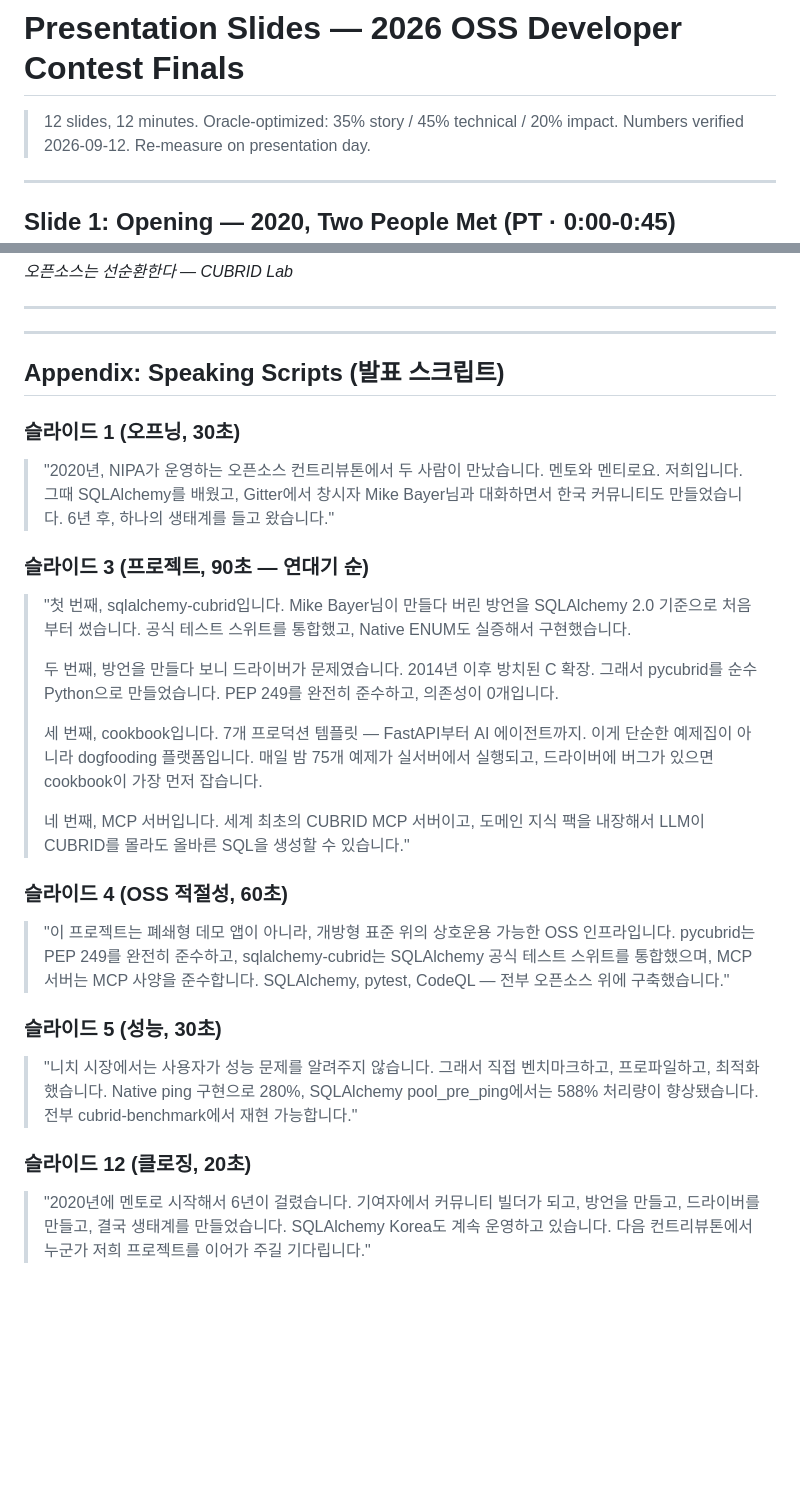
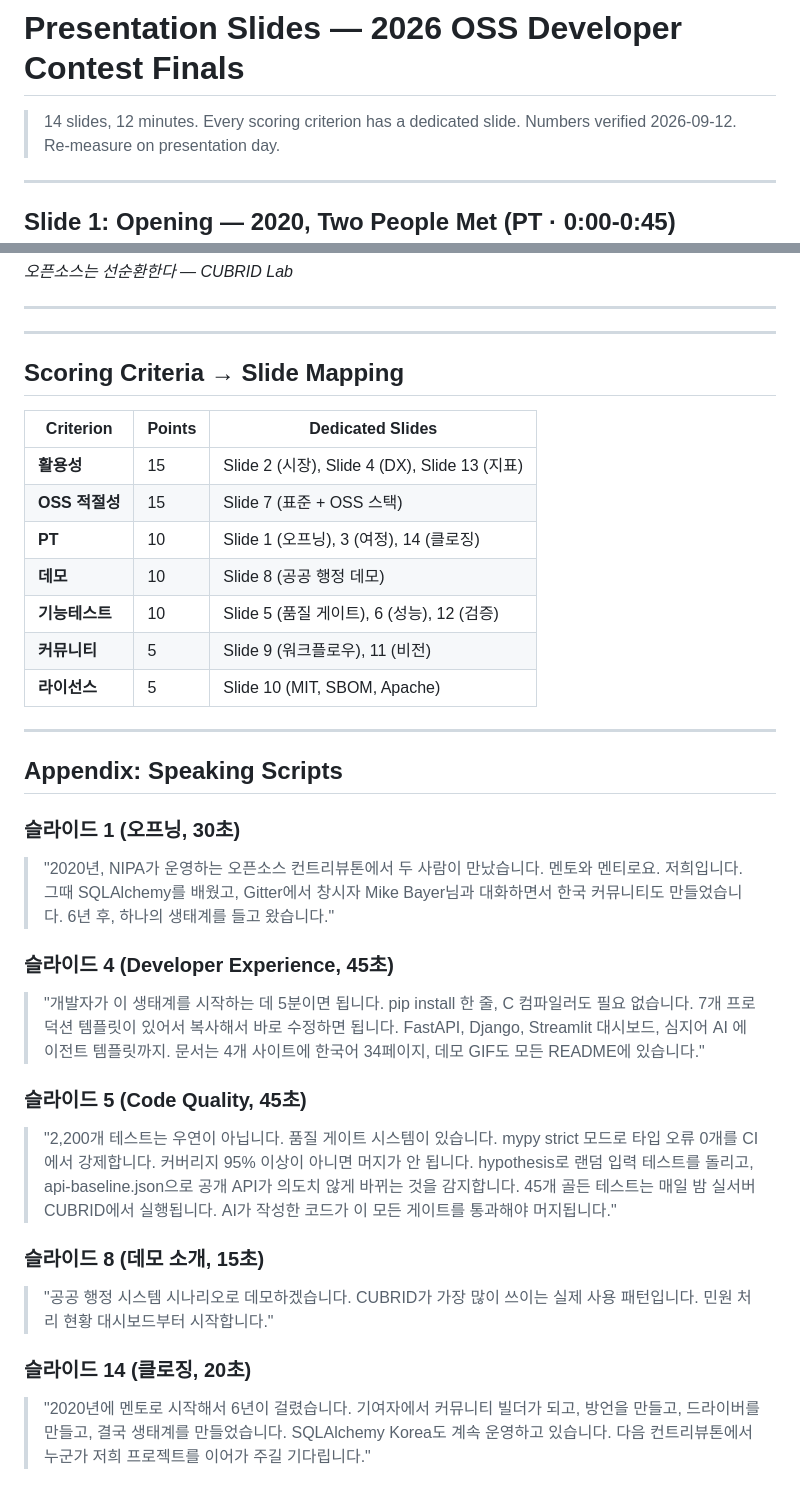
Before and after one commit to cubrid-lab/showcase, a Markdown page: contests/2026-ossdevon/SLIDES.md, 2 parts joined by grey strips. GitHub-like rendering; blank space fills up the shorter version.

```diff
--- a/contests/2026-ossdevon/SLIDES.md
+++ b/contests/2026-ossdevon/SLIDES.md
@@ -1,6 +1,6 @@
 # Presentation Slides — 2026 OSS Developer Contest Finals
 
-> 12 slides, 12 minutes. Oracle-optimized: 35% story / 45% technical / 20% impact.
+> 14 slides, 12 minutes. Every scoring criterion has a dedicated slide.
 > Numbers verified 2026-09-12. Re-measure on presentation day.
 
 ---
@@ -243,7 +276,21 @@ pip install pycubrid    # 2014년의 갭, 2026년에 닫았다
 ---
 ---
 
-## Appendix: Speaking Scripts (발표 스크립트)
+## Scoring Criteria → Slide Mapping
+
+| Criterion | Points | Dedicated Slides |
+|---|---|---|
+| **활용성** | 15 | Slide 2 (시장), Slide 4 (DX), Slide 13 (지표) |
+| **OSS 적절성** | 15 | Slide 7 (표준 + OSS 스택) |
+| **PT** | 10 | Slide 1 (오프닝), 3 (여정), 14 (클로징) |
+| **데모** | 10 | Slide 8 (공공 행정 데모) |
+| **기능테스트** | 10 | Slide 5 (품질 게이트), 6 (성능), 12 (검증) |
+| **커뮤니티** | 5 | Slide 9 (워크플로우), 11 (비전) |
+| **라이선스** | 5 | Slide 10 (MIT, SBOM, Apache) |
+
+---
+
+## Appendix: Speaking Scripts
 
 ### 슬라이드 1 (오프닝, 30초)
 > "2020년, NIPA가 운영하는 오픈소스 컨트리뷰톤에서 두 사람이 만났습니다.
@@ -251,39 +298,28 @@ pip install pycubrid    # 2014년의 갭, 2026년에 닫았다
 > 그때 SQLAlchemy를 배웠고, Gitter에서 창시자 Mike Bayer님과 대화하면서
 > 한국 커뮤니티도 만들었습니다. 6년 후, 하나의 생태계를 들고 왔습니다."
 
-### 슬라이드 3 (프로젝트, 90초 — 연대기 순)
-> "첫 번째, sqlalchemy-cubrid입니다. Mike Bayer님이 만들다 버린 방언을
-> SQLAlchemy 2.0 기준으로 처음부터 썼습니다. 공식 테스트 스위트를 통합했고,
-> Native ENUM도 실증해서 구현했습니다.
->
-> 두 번째, 방언을 만들다 보니 드라이버가 문제였습니다.
-> 2014년 이후 방치된 C 확장. 그래서 pycubrid를 순수 Python으로
-> 만들었습니다. PEP 249를 완전히 준수하고, 의존성이 0개입니다.
->
-> 세 번째, cookbook입니다. 7개 프로덕션 템플릿 — FastAPI부터 AI 에이전트까지.
-> 이게 단순한 예제집이 아니라 dogfooding 플랫폼입니다.
-> 매일 밤 75개 예제가 실서버에서 실행되고,
-> 드라이버에 버그가 있으면 cookbook이 가장 먼저 잡습니다.
->
-> 네 번째, MCP 서버입니다. 세계 최초의 CUBRID MCP 서버이고,
-> 도메인 지식 팩을 내장해서 LLM이 CUBRID를 몰라도
-> 올바른 SQL을 생성할 수 있습니다."
+### 슬라이드 4 (Developer Experience, 45초)
+> "개발자가 이 생태계를 시작하는 데 5분이면 됩니다.
+> pip install 한 줄, C 컴파일러도 필요 없습니다.
+> 7개 프로덕션 템플릿이 있어서 복사해서 바로 수정하면 됩니다.
+> FastAPI, Django, Streamlit 대시보드, 심지어 AI 에이전트 템플릿까지.
+> 문서는 4개 사이트에 한국어 34페이지, 데모 GIF도 모든 README에 있습니다."
 
-### 슬라이드 4 (OSS 적절성, 60초)
-> "이 프로젝트는 폐쇄형 데모 앱이 아니라, 개방형 표준 위의
-> 상호운용 가능한 OSS 인프라입니다.
-> pycubrid는 PEP 249를 완전히 준수하고,
-> sqlalchemy-cubrid는 SQLAlchemy 공식 테스트 스위트를 통합했으며,
-> MCP 서버는 MCP 사양을 준수합니다.
-> SQLAlchemy, pytest, CodeQL — 전부 오픈소스 위에 구축했습니다."
+### 슬라이드 5 (Code Quality, 45초)
+> "2,200개 테스트는 우연이 아닙니다. 품질 게이트 시스템이 있습니다.
+> mypy strict 모드로 타입 오류 0개를 CI에서 강제합니다.
+> 커버리지 95% 이상이 아니면 머지가 안 됩니다.
+> hypothesis로 랜덤 입력 테스트를 돌리고,
+> api-baseline.json으로 공개 API가 의도치 않게 바뀌는 것을 감지합니다.
+> 45개 골든 테스트는 매일 밤 실서버 CUBRID에서 실행됩니다.
+> AI가 작성한 코드가 이 모든 게이트를 통과해야 머지됩니다."
 
-### 슬라이드 5 (성능, 30초)
-> "니치 시장에서는 사용자가 성능 문제를 알려주지 않습니다.
-> 그래서 직접 벤치마크하고, 프로파일하고, 최적화했습니다.
-> Native ping 구현으로 280%, SQLAlchemy pool_pre_ping에서는
-> 588% 처리량이 향상됐습니다. 전부 cubrid-benchmark에서 재현 가능합니다."
+### 슬라이드 8 (데모 소개, 15초)
+> "공공 행정 시스템 시나리오로 데모하겠습니다.
+> CUBRID가 가장 많이 쓰이는 실제 사용 패턴입니다.
+> 민원 처리 현황 대시보드부터 시작합니다."
 
-### 슬라이드 12 (클로징, 20초)
+### 슬라이드 14 (클로징, 20초)
 > "2020년에 멘토로 시작해서 6년이 걸렸습니다.
 > 기여자에서 커뮤니티 빌더가 되고, 방언을 만들고,
 > 드라이버를 만들고, 결국 생태계를 만들었습니다.
```
Also changed, not shown: other parts of contests/2026-ossdevon/SLIDES.md (+156 -123 lines).
